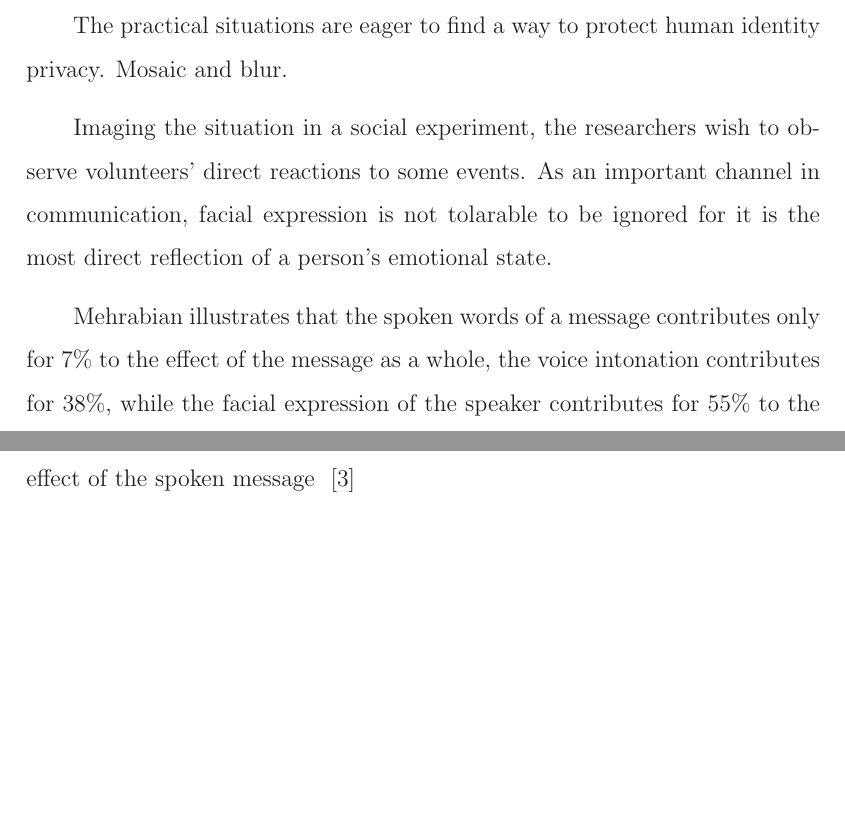
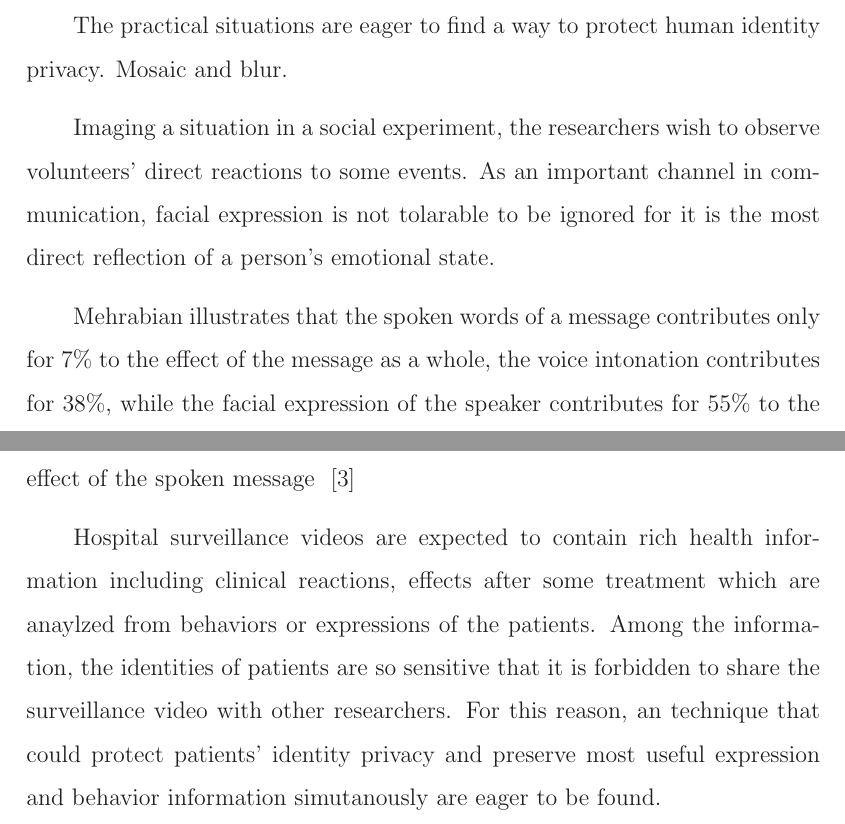
Before and after one commit to lampsonSong/thesis, a LaTeX thesis (main.tex, which reads body/thesisChap1.tex): two parts of pages 11 and 12 of 17, joined at a grey line, cut so that both start at the same text, the shorter picture padded with empty space. Compiled offline with LaTeX, dvips and Ghostscript.

Commit message:
add an example

```diff
--- a/body/thesisChap1.tex
+++ b/body/thesisChap1.tex
@@ -16,7 +16,10 @@ Active appearance model (AAM) have been successfully applied to model the space
 The practical situations are eager to find a way to protect human identity privacy. Mosaic and blur.
 
 \par
-Imaging the situation in a social experiment, the researchers wish to observe volunteers' direct reactions to some events. As an important channel in communication, facial expression is not tolarable to be ignored for it is the most direct reflection of a person's emotional state.
+Imaging a situation in a social experiment, the researchers wish to observe volunteers' direct reactions to some events. As an important channel in communication, facial expression is not tolarable to be ignored for it is the most direct reflection of a person's emotional state.
 
 \par
 Mehrabian illustrates that the spoken words of a message contributes only for $7\%$ to the effect of the message as a whole, the voice intonation contributes for $38\%$, while the facial expression of the speaker contributes for $55\%$ to the effect of the spoken message ~\cite{Meh68}
+
+\par
+Hospital surveillance videos are expected to contain rich health information including clinical reactions, effects after some treatment which are anaylzed from behaviors or expressions of the patients. Among the information, the identities of patients are so sensitive that it is forbidden to share the surveillance video with other researchers. For this reason, an technique that could protect patients' identity privacy and preserve most useful expression and behavior information simutanously are eager to be found.
```
